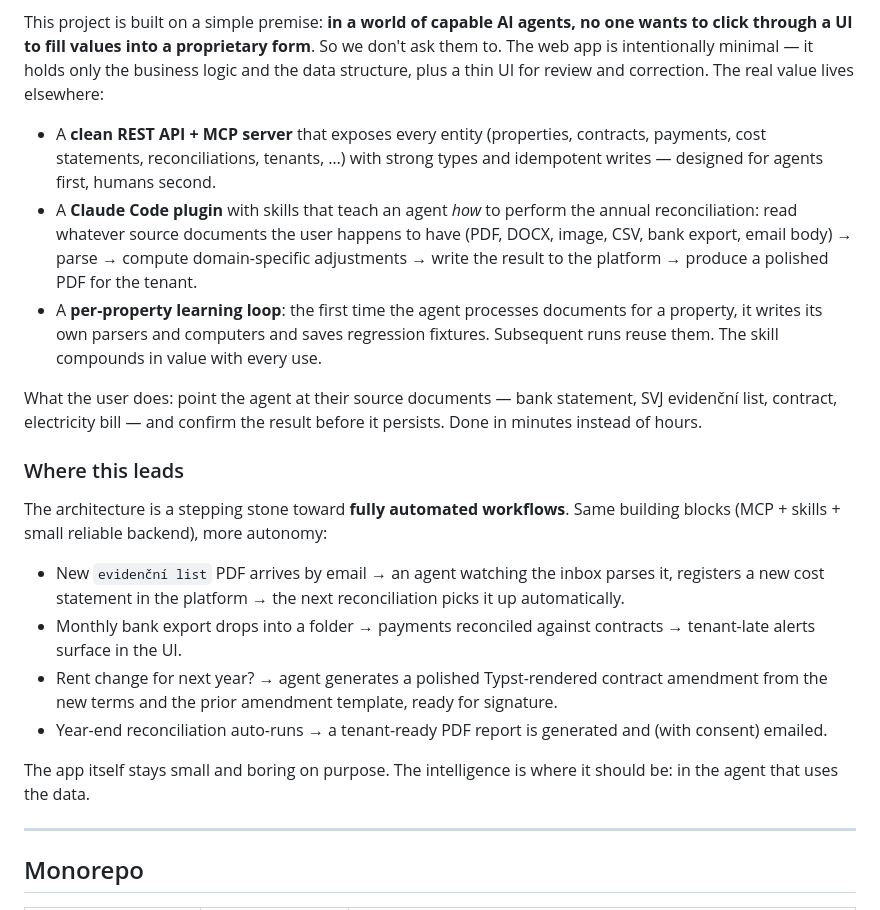
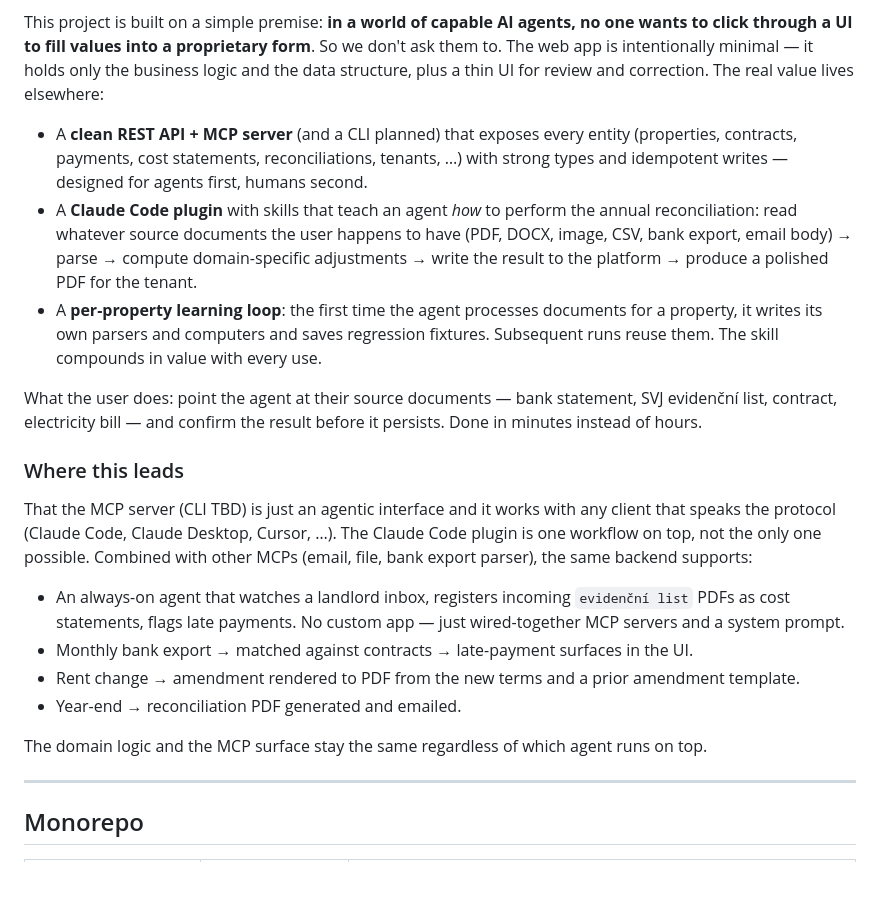
Before and after one commit to davidesner/cz-rental-management, a Markdown page: README.md, the part around the change. Rendered like a GitHub page; blank space fills up the shorter version.

Commit message:
docs(readme): emphasize MCP-as-building-block — works with any AI assistant

```diff
--- a/README.md
+++ b/README.md
@@ -8,7 +8,7 @@ Annual property reconciliation traditionally takes hours, sometimes a whole day
 
 This project is built on a simple premise: **in a world of capable AI agents, no one wants to click through a UI to fill values into a proprietary form**. So we don't ask them to. The web app is intentionally minimal — it holds only the business logic and the data structure, plus a thin UI for review and correction. The real value lives elsewhere:
 
-- A **clean REST API + MCP server** that exposes every entity (properties, contracts, payments, cost statements, reconciliations, tenants, …) with strong types and idempotent writes — designed for agents first, humans second.
+- A **clean REST API + MCP server** (and a CLI planned) that exposes every entity (properties, contracts, payments, cost statements, reconciliations, tenants, …) with strong types and idempotent writes — designed for agents first, humans second.
 - A **Claude Code plugin** with skills that teach an agent *how* to perform the annual reconciliation: read whatever source documents the user happens to have (PDF, DOCX, image, CSV, bank export, email body) → parse → compute domain-specific adjustments → write the result to the platform → produce a polished PDF for the tenant.
 - A **per-property learning loop**: the first time the agent processes documents for a property, it writes its own parsers and computers and saves regression fixtures. Subsequent runs reuse them. The skill compounds in value with every use.
 
@@ -16,14 +16,14 @@ What the user does: point the agent at their source documents — bank statement
 
 ### Where this leads
 
-The architecture is a stepping stone toward **fully automated workflows**. Same building blocks (MCP + skills + small reliable backend), more autonomy:
+That the MCP server (CLI TBD) is just an agentic interface and it works with any client that speaks the protocol (Claude Code, Claude Desktop, Cursor, …). The Claude Code plugin is one workflow on top, not the only one possible. Combined with other MCPs (email, file, bank export parser), the same backend supports:
 
-- New `evidenční list` PDF arrives by email → an agent watching the inbox parses it, registers a new cost statement in the platform → the next reconciliation picks it up automatically.
-- Monthly bank export drops into a folder → payments reconciled against contracts → tenant-late alerts surface in the UI.
-- Rent change for next year? → agent generates a polished Typst-rendered contract amendment from the new terms and the prior amendment template, ready for signature.
-- Year-end reconciliation auto-runs → a tenant-ready PDF report is generated and (with consent) emailed.
+- An always-on agent that watches a landlord inbox, registers incoming `evidenční list` PDFs as cost statements, flags late payments. No custom app — just wired-together MCP servers and a system prompt.
+- Monthly bank export → matched against contracts → late-payment surfaces in the UI.
+- Rent change → amendment rendered to PDF from the new terms and a prior amendment template.
+- Year-end → reconciliation PDF generated and emailed.
 
-The app itself stays small and boring on purpose. The intelligence is where it should be: in the agent that uses the data.
+The domain logic and the MCP surface stay the same regardless of which agent runs on top.
 
 ---
 
```
